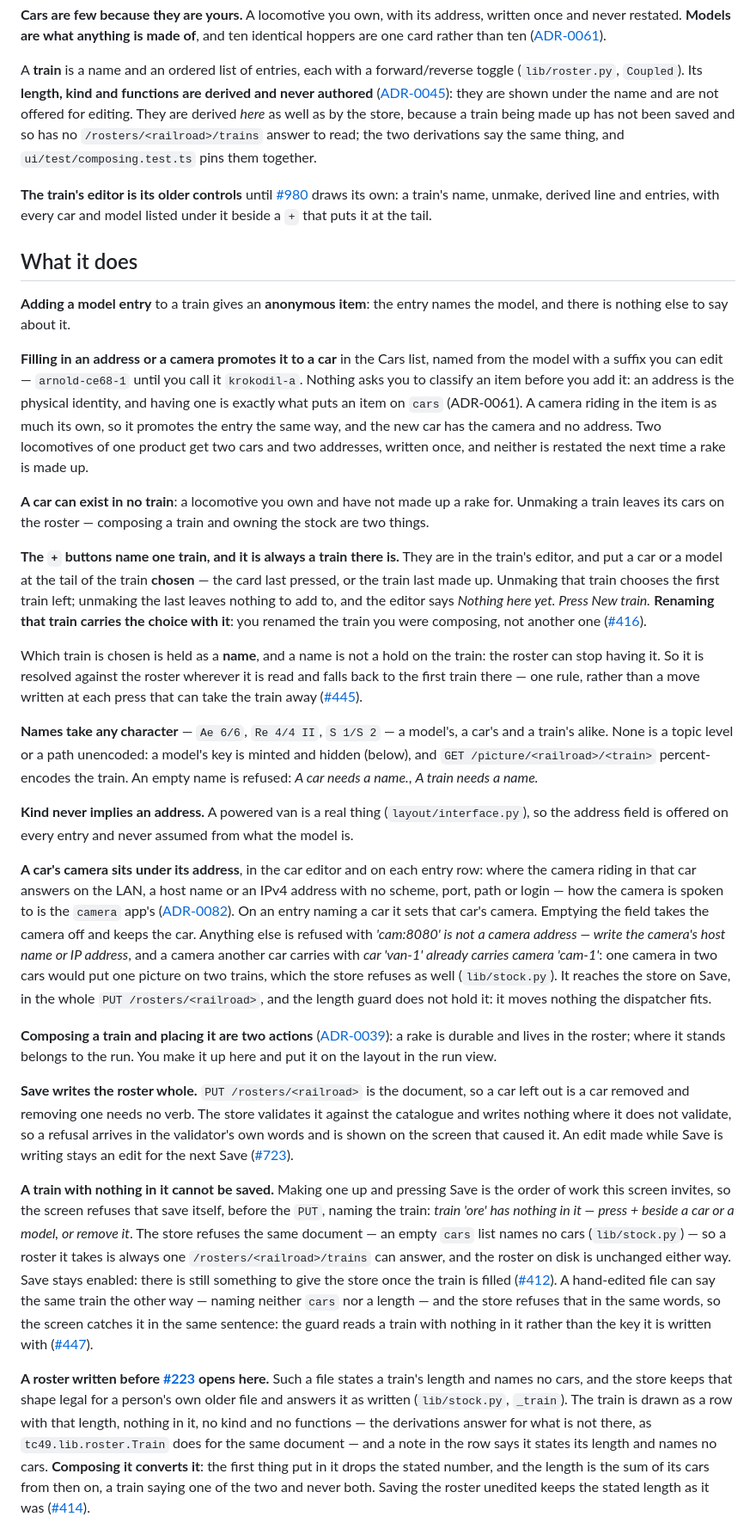
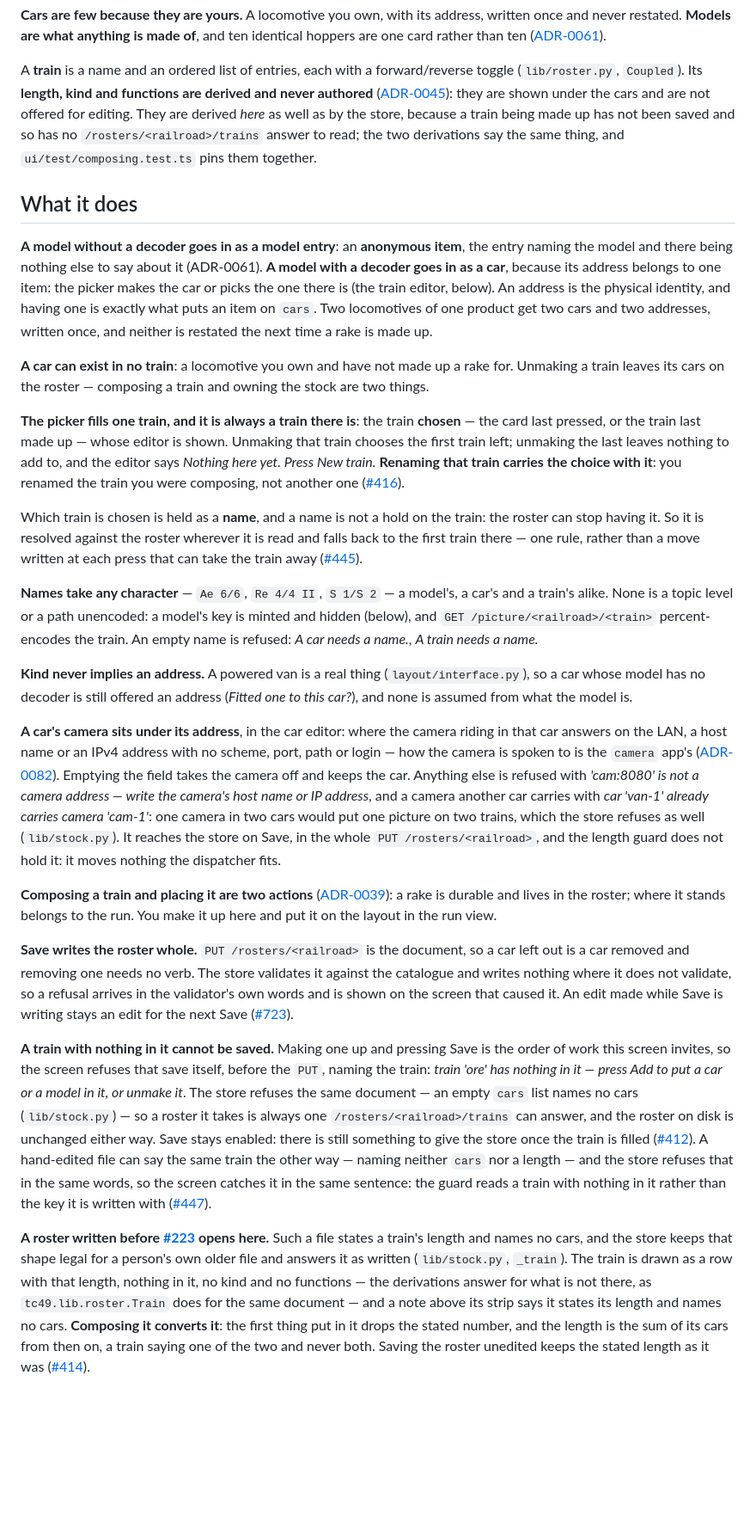
Before and after one commit to rails49/control, a Markdown page: docs/ui/STOCK.md, the part around one of its changes. Shown at 86% size. Rendered like a GitHub page; blank space fills up the shorter version.

```diff
--- a/docs/ui/STOCK.md
+++ b/docs/ui/STOCK.md
@@ -49,43 +49,34 @@ A **train** is a name and an ordered list of entries, each with a
 forward/reverse toggle (`lib/roster.py`, `Coupled`). Its **length, kind and
 functions are derived and never authored**
 ([ADR-0045](../adr/0045-the-railroad-owns-cars-and-a-train-is-an-ordered-list-of-them.md)):
-they are shown under the name and are not offered for editing. They are
+they are shown under the cars and are not offered for editing. They are
 derived *here* as well as by the store, because a train being made up has not
 been saved and so has no `/rosters/<railroad>/trains` answer to read; the two
 derivations say the same thing, and `ui/test/composing.test.ts` pins them
 together.
 
-**The train's editor is its older controls** until
-[#980](https://github.com/rails49/control/issues/980) draws its own: a train's
-name, unmake, derived line and entries, with every car and model listed under
-it beside a `+` that puts it at the tail.
-
 ## What it does
 
-**Adding a model entry** to a train gives an **anonymous item**: the entry
-names the model, and there is nothing else to say about it.
-
-**Filling in an address or a camera promotes it to a car** in the Cars list,
-named from the model with a suffix you can edit — `arnold-ce68-1` until you
-call it `krokodil-a`. Nothing asks you to classify an item before you add it:
-an address is the physical identity, and having one is exactly what puts an
-item on `cars` (ADR-0061). A camera riding in the item is as much its own, so
-it promotes the entry the same way, and the new car has the camera and no
-address. Two locomotives of one product get two cars and two
-addresses, written once, and neither is restated the next time a rake is made
-up.
+**A model without a decoder goes in as a model entry**: an **anonymous
+item**, the entry naming the model and there being nothing else to say about
+it (ADR-0061). **A model with a decoder goes in as a car**, because its address
+belongs to one item: the picker makes the car or picks the one there is (the
+train editor, below). An address is the physical identity, and having one is
+exactly what puts an item on `cars`. Two locomotives of one product get two
+cars and two addresses, written once, and neither is restated the next time a
+rake is made up.
 
 **A car can exist in no train**: a locomotive you own and have not made up a
 rake for. Unmaking a train leaves its cars on the roster — composing a train
 and owning the stock are two things.
 
-**The `+` buttons name one train, and it is always a train there is.** They
-are in the train's editor, and put a car or a model at the tail of the train
-**chosen** — the card last pressed, or the train last made up. Unmaking that
-train chooses the first train left; unmaking the last leaves nothing to add to,
-and the editor says *Nothing here yet. Press New train.* **Renaming that train
-carries the choice with it**: you renamed the train you were composing, not
-another one ([#416](https://github.com/rails49/control/issues/416)).
+**The picker fills one train, and it is always a train there is**: the train
+**chosen** — the card last pressed, or the train last made up — whose editor
+is shown. Unmaking that train chooses the first train left; unmaking the last
+leaves nothing to add to, and the editor says *Nothing here yet. Press New
+train.* **Renaming that train carries the choice with it**: you renamed the
+train you were composing, not another one
+([#416](https://github.com/rails49/control/issues/416)).
 
 Which train is chosen is held as a **name**, and a name is not a hold on the
 train: the roster can stop having it. So it is resolved against the roster
@@ -100,16 +91,15 @@ percent-encodes the train. An empty name is refused: *A car needs a name.*,
 *A train needs a name.*
 
 **Kind never implies an address.** A powered van is a real thing
-(`layout/interface.py`), so the address field is offered on every entry and
-never assumed from what the model is.
+(`layout/interface.py`), so a car whose model has no decoder is still offered
+an address (*Fitted one to this car?*), and none is assumed from what the
+model is.
 
-**A car's camera sits under its address**, in the car editor and on each
-entry row: where the camera riding in that car answers on the LAN, a host name or an
+**A car's camera sits under its address**, in the car editor: where the camera riding in that car answers on the LAN, a host name or an
 IPv4 address with no scheme, port, path or login — how the camera is spoken to
 is the `camera` app's
 ([ADR-0082](../adr/0082-the-camera-cars-picture-is-relayed-by-the-camera-app.md)).
-On an entry naming a car it sets that car's camera. Emptying the field takes
-the camera off and keeps the car. Anything else is refused with *'cam:8080' is
+Emptying the field takes the camera off and keeps the car. Anything else is refused with *'cam:8080' is
 not a camera address — write the camera's host name or IP address*, and a
 camera another car carries with *car 'van-1' already carries camera 'cam-1'*:
 one camera in two cars would put one picture on two trains, which the store
@@ -132,7 +122,7 @@ the next Save ([#723](https://github.com/rails49/control/issues/723)).
 **A train with nothing in it cannot be saved.** Making one up and pressing
 Save is the order of work this screen invites, so the screen refuses that save
 itself, before the `PUT`, naming the train: *train 'ore' has nothing in it —
-press + beside a car or a model, or remove it*. The store refuses the same
+press Add to put a car or a model in it, or unmake it*. The store refuses the same
 document — an empty `cars` list names no cars (`lib/stock.py`) — so a roster
 it takes is always one `/rosters/<railroad>/trains` can answer, and the roster
 on disk is unchanged either way. Save stays enabled: there is still something
@@ -149,7 +139,7 @@ store keeps that shape legal for a person's own older file and answers it as
 written (`lib/stock.py`, `_train`). The train is drawn as a row with that
 length, nothing in it, no kind and no functions — the derivations answer for
 what is not there, as `tc49.lib.roster.Train` does for the same document — and
-a note in the row says it states its length and names no cars. **Composing it
+a note above its strip says it states its length and names no cars. **Composing it
 converts it**: the first thing put in it drops the stated number, and the
 length is the sum of its cars from then on, a train saying one of the two and
 never both. Saving the roster unedited keeps the stated length as it was
```
Also changed, not shown: other parts of docs/ui/STOCK.md (+68 -5 lines).
